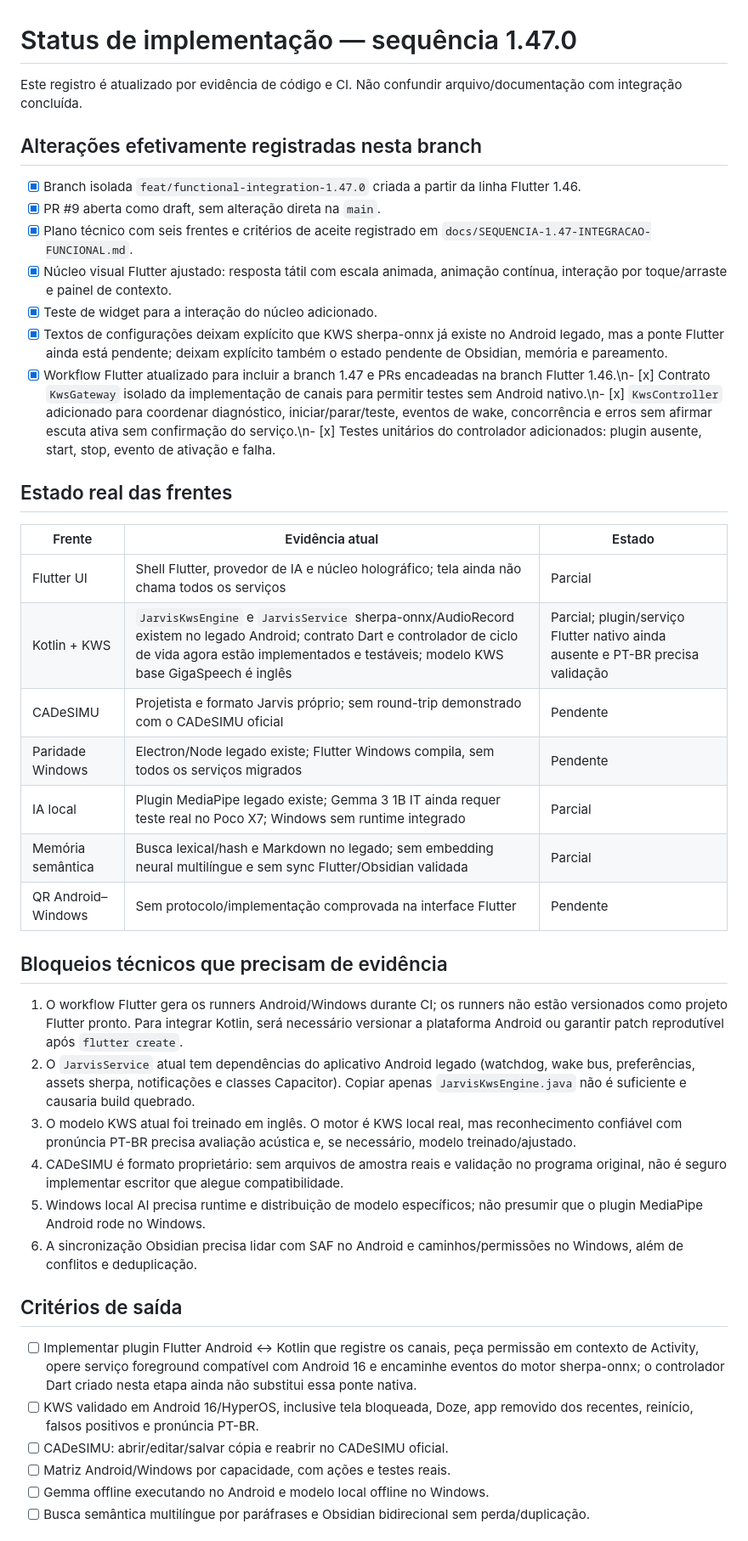
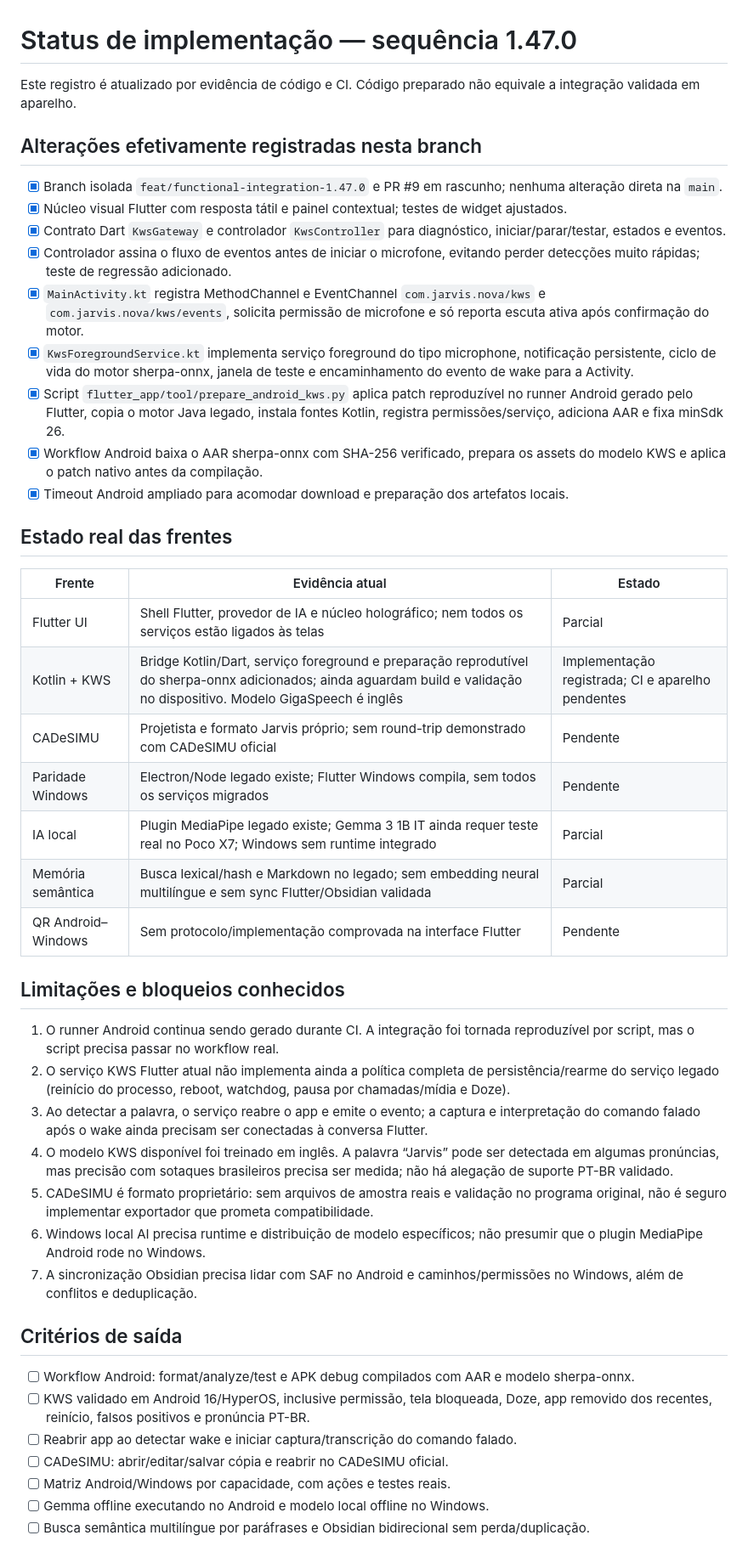
Before and after one commit to erossilva-byte/JARVIS-0.3.1, a Markdown page: docs/STATUS-IMPLEMENTACAO-1.47.md, the part around one of its changes. Shown at 85% size. Drawn GitHub-style.

Commit message:
docs(kws): atualizar status da ponte nativa Android

```diff
--- a/docs/STATUS-IMPLEMENTACAO-1.47.md
+++ b/docs/STATUS-IMPLEMENTACAO-1.47.md
@@ -1,38 +1,46 @@
 # Status de implementação — sequência 1.47.0
 
-Este registro é atualizado por evidência de código e CI. Não confundir arquivo/documentação com integração concluída.
+Este registro é atualizado por evidência de código e CI. Código preparado não equivale a integração validada em aparelho.
 
 ## Alterações efetivamente registradas nesta branch
-- [x] Branch isolada `feat/functional-integration-1.47.0` criada a partir da linha Flutter 1.46.
-- [x] PR #9 aberta como draft, sem alteração direta na `main`.
-- [x] Plano técnico com seis frentes e critérios de aceite registrado em `docs/SEQUENCIA-1.47-INTEGRACAO-FUNCIONAL.md`.
-- [x] Núcleo visual Flutter ajustado: resposta tátil com escala animada, animação contínua, interação por toque/arraste e painel de contexto.
-- [x] Teste de widget para a interação do núcleo adicionado.
-- [x] Textos de configurações deixam explícito que KWS sherpa-onnx já existe no Android legado, mas a ponte Flutter ainda está pendente; deixam explícito também o estado pendente de Obsidian, memória e pareamento.
-- [x] Workflow Flutter atualizado para incluir a branch 1.47 e PRs encadeadas na branch Flutter 1.46.\n- [x] Contrato `KwsGateway` isolado da implementação de canais para permitir testes sem Android nativo.\n- [x] `KwsController` adicionado para coordenar diagnóstico, iniciar/parar/teste, eventos de wake, concorrência e erros sem afirmar escuta ativa sem confirmação do serviço.\n- [x] Testes unitários do controlador adicionados: plugin ausente, start, stop, evento de ativação e falha.
+
+- [x] Branch isolada `feat/functional-integration-1.47.0` e PR #9 em rascunho; nenhuma alteração direta na `main`.
+- [x] Núcleo visual Flutter com resposta tátil e painel contextual; testes de widget ajustados.
+- [x] Contrato Dart `KwsGateway` e controlador `KwsController` para diagnóstico, iniciar/parar/testar, estados e eventos.
+- [x] Controlador assina o fluxo de eventos antes de iniciar o microfone, evitando perder detecções muito rápidas; teste de regressão adicionado.
+- [x] `MainActivity.kt` registra MethodChannel e EventChannel `com.jarvis.nova/kws` e `com.jarvis.nova/kws/events`, solicita permissão de microfone e só reporta escuta ativa após confirmação do motor.
+- [x] `KwsForegroundService.kt` implementa serviço foreground do tipo microphone, notificação persistente, ciclo de vida do motor sherpa-onnx, janela de teste e encaminhamento do evento de wake para a Activity.
+- [x] Script `flutter_app/tool/prepare_android_kws.py` aplica patch reproduzível no runner Android gerado pelo Flutter, copia o motor Java legado, instala fontes Kotlin, registra permissões/serviço, adiciona AAR e fixa minSdk 26.
+- [x] Workflow Android baixa o AAR sherpa-onnx com SHA-256 verificado, prepara os assets do modelo KWS e aplica o patch nativo antes da compilação.
+- [x] Timeout Android ampliado para acomodar download e preparação dos artefatos locais.
 
 ## Estado real das frentes
+
 | Frente | Evidência atual | Estado |
 |---|---|---|
-| Flutter UI | Shell Flutter, provedor de IA e núcleo holográfico; tela ainda não chama todos os serviços | Parcial |
-| Kotlin + KWS | `JarvisKwsEngine` e `JarvisService` sherpa-onnx/AudioRecord existem no legado Android; contrato Dart e controlador de ciclo de vida agora estão implementados e testáveis; modelo KWS base GigaSpeech é inglês | Parcial; plugin/serviço Flutter nativo ainda ausente e PT-BR precisa validação |
-| CADeSIMU | Projetista e formato Jarvis próprio; sem round-trip demonstrado com o CADeSIMU oficial | Pendente |
+| Flutter UI | Shell Flutter, provedor de IA e núcleo holográfico; nem todos os serviços estão ligados às telas | Parcial |
+| Kotlin + KWS | Bridge Kotlin/Dart, serviço foreground e preparação reprodutível do sherpa-onnx adicionados; ainda aguardam build e validação no dispositivo. Modelo GigaSpeech é inglês | Implementação registrada; CI e aparelho pendentes |
+| CADeSIMU | Projetista e formato Jarvis próprio; sem round-trip demonstrado com CADeSIMU oficial | Pendente |
 | Paridade Windows | Electron/Node legado existe; Flutter Windows compila, sem todos os serviços migrados | Pendente |
 | IA local | Plugin MediaPipe legado existe; Gemma 3 1B IT ainda requer teste real no Poco X7; Windows sem runtime integrado | Parcial |
 | Memória semântica | Busca lexical/hash e Markdown no legado; sem embedding neural multilíngue e sem sync Flutter/Obsidian validada | Parcial |
 | QR Android–Windows | Sem protocolo/implementação comprovada na interface Flutter | Pendente |
 
-## Bloqueios técnicos que precisam de evidência
-1. O workflow Flutter gera os runners Android/Windows durante CI; os runners não estão versionados como projeto Flutter pronto. Para integrar Kotlin, será necessário versionar a plataforma Android ou garantir patch reprodutível após `flutter create`.
-2. O `JarvisService` atual tem dependências do aplicativo Android legado (watchdog, wake bus, preferências, assets sherpa, notificações e classes Capacitor). Copiar apenas `JarvisKwsEngine.java` não é suficiente e causaria build quebrado.
-3. O modelo KWS atual foi treinado em inglês. O motor é KWS local real, mas reconhecimento confiável com pronúncia PT-BR precisa avaliação acústica e, se necessário, modelo treinado/ajustado.
-4. CADeSIMU é formato proprietário: sem arquivos de amostra reais e validação no programa original, não é seguro implementar escritor que alegue compatibilidade.
-5. Windows local AI precisa runtime e distribuição de modelo específicos; não presumir que o plugin MediaPipe Android rode no Windows.
-6. A sincronização Obsidian precisa lidar com SAF no Android e caminhos/permissões no Windows, além de conflitos e deduplicação.
+## Limitações e bloqueios conhecidos
+
+1. O runner Android continua sendo gerado durante CI. A integração foi tornada reproduzível por script, mas o script precisa passar no workflow real.
+2. O serviço KWS Flutter atual não implementa ainda a política completa de persistência/rearme do serviço legado (reinício do processo, reboot, watchdog, pausa por chamadas/mídia e Doze).
+3. Ao detectar a palavra, o serviço reabre o app e emite o evento; a captura e interpretação do comando falado após o wake ainda precisam ser conectadas à conversa Flutter.
+4. O modelo KWS disponível foi treinado em inglês. A palavra “Jarvis” pode ser detectada em algumas pronúncias, mas precisão com sotaques brasileiros precisa ser medida; não há alegação de suporte PT-BR validado.
+5. CADeSIMU é formato proprietário: sem arquivos de amostra reais e validação no programa original, não é seguro implementar exportador que prometa compatibilidade.
+6. Windows local AI precisa runtime e distribuição de modelo específicos; não presumir que o plugin MediaPipe Android rode no Windows.
+7. A sincronização Obsidian precisa lidar com SAF no Android e caminhos/permissões no Windows, além de conflitos e deduplicação.
 
 ## Critérios de saída
-- [ ] Implementar plugin Flutter Android ↔ Kotlin que registre os canais, peça permissão em contexto de Activity, opere serviço foreground compatível com Android 16 e encaminhe eventos do motor sherpa-onnx; o controlador Dart criado nesta etapa ainda não substitui essa ponte nativa.
-- [ ] KWS validado em Android 16/HyperOS, inclusive tela bloqueada, Doze, app removido dos recentes, reinício, falsos positivos e pronúncia PT-BR.
+
+- [ ] Workflow Android: format/analyze/test e APK debug compilados com AAR e modelo sherpa-onnx.
+- [ ] KWS validado em Android 16/HyperOS, inclusive permissão, tela bloqueada, Doze, app removido dos recentes, reinício, falsos positivos e pronúncia PT-BR.
+- [ ] Reabrir app ao detectar wake e iniciar captura/transcrição do comando falado.
 - [ ] CADeSIMU: abrir/editar/salvar cópia e reabrir no CADeSIMU oficial.
 - [ ] Matriz Android/Windows por capacidade, com ações e testes reais.
 - [ ] Gemma offline executando no Android e modelo local offline no Windows.
```
Also changed, not shown: other parts of docs/STATUS-IMPLEMENTACAO-1.47.md (+1 -1 lines).
